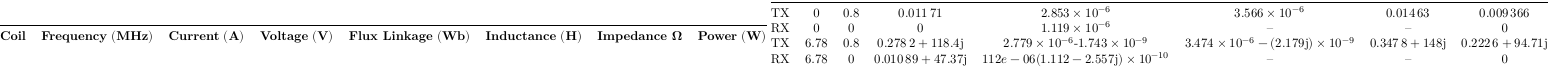
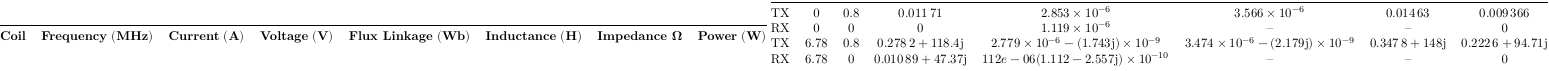
Before and after one commit to aakatz3/ESE-6710-Final-Project-Paper, a LaTeX figure (table/results/sims/femm/coils_v1_fixed.tex): the whole page. Compiled offline with LuaLaTeX.

Commit message:
txs auto checkin

```diff
--- a/table/results/sims/femm/coils_v1_fixed.tex
+++ b/table/results/sims/femm/coils_v1_fixed.tex
@@ -25,7 +25,7 @@
 	TX & 0    & 0.8 & \num{0.01171}               & \complexnum{2.853e-06}            & \num{3.566e-06}                   & \complexnum{0.01463}     & \complexnum{0.009366}      \\
 	RX & 0    & 0   & \num{0}                     & \complexnum{1.119e-06}            & --                                & --                       & 0                          \\
 	TX & 6.78 & 0.8 & \complexnum{0.2782+118.4i}
-     & \num{2.779e-06}-\num{1.743e-09} &
+     & $\num{2.779e-06}-\complexnum{j1.743e-09}$ &
       $\complexnum{3.474e-06}-\complexnum{2.179ie-09}$ &
        \complexnum{0.3478+i148} &
        \complexnum{0.2226+94.71j} \\
```
